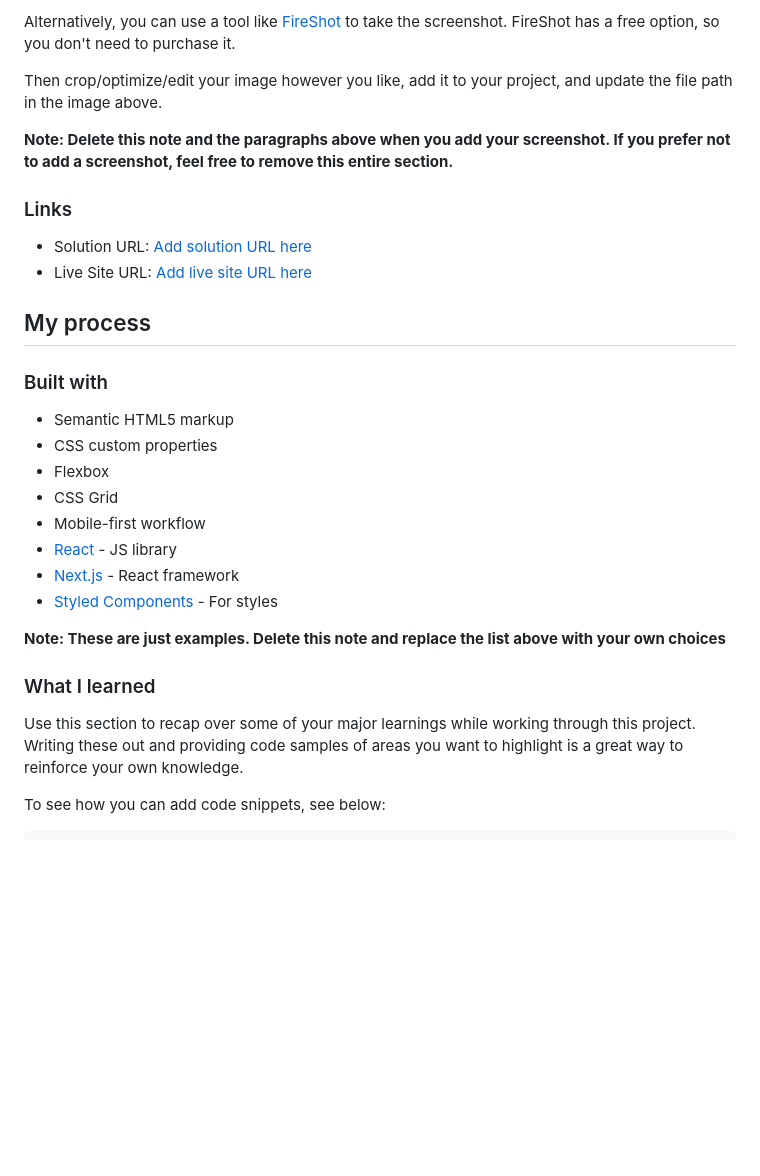
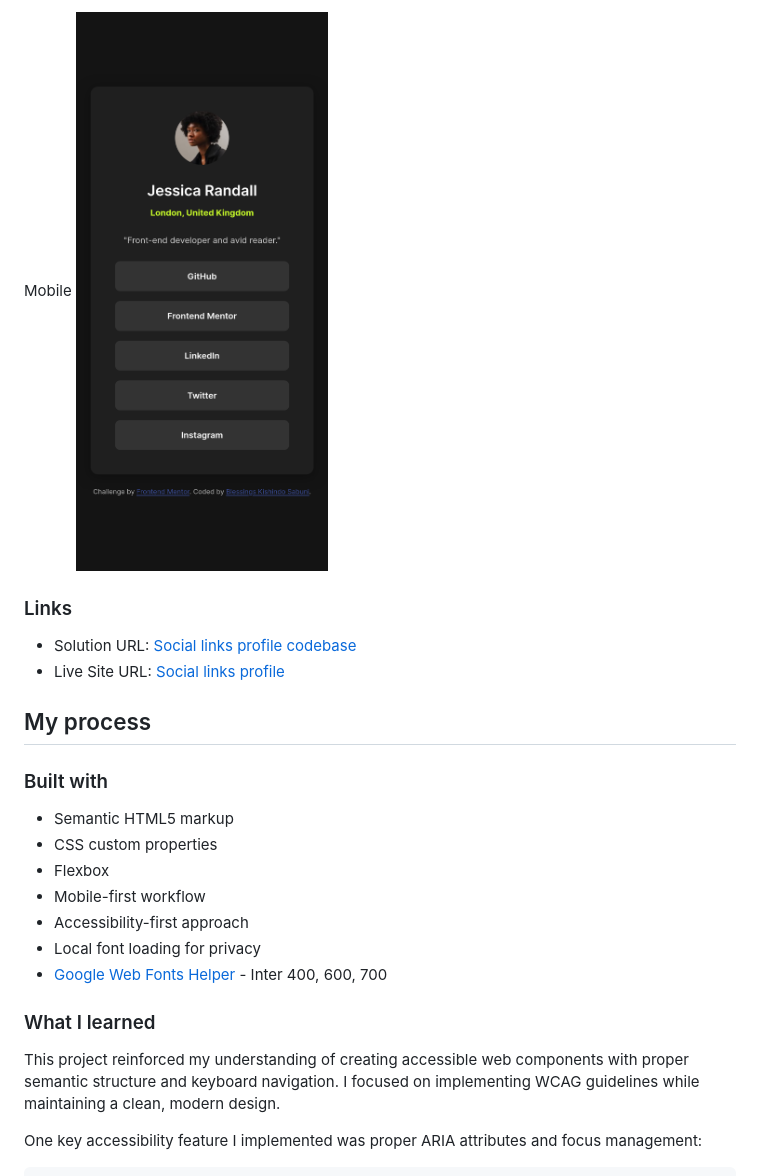
Before and after one commit to sparechange679/social-links-profile, a Markdown page: README.md, the part around the change printed below. Rendered like a GitHub page; pictures changed too: screenshots/mobile.png (added); blank space fills up the shorter version.

````diff
--- a/README.md
+++ b/README.md
@@ -34,14 +35,10 @@ Add a screenshot of your solution. The easiest way to do this is to use Firefox
 
-Alternatively, you can use a tool like [FireShot](https://getfireshot.com/) to take the screenshot. FireShot has a free option, so you don't need to purchase it.
-
-Then crop/optimize/edit your image however you like, add it to your project, and update the file path in the image above.
-
-**Note: Delete this note and the paragraphs above when you add your screenshot. If you prefer not to add a screenshot, feel free to remove this entire section.**
+Mobile ![Mobile](./screenshots/mobile.png)
 
 ### Links
 
-- Solution URL: [Add solution URL here](https://your-solution-url.com)
-- Live Site URL: [Add live site URL here](https://your-live-site-url.com)
+- Solution URL: [Social links profile codebase](https://github.com/sparechange679/social-links-profile.git)
+- Live Site URL: [Social links profile](https://sparechange679.github.io/social-links-profile/)
 
 ## My process
 
@@ -50,18 +47,15 @@ Then crop/optimize/edit your image however you like, add it to your project, and
 - Semantic HTML5 markup
 - CSS custom properties
 - Flexbox
-- CSS Grid
 - Mobile-first workflow
-- [React](https://reactjs.org/) - JS library
-- [Next.js](https://nextjs.org/) - React framework
-- [Styled Components](https://styled-components.com/) - For styles
-
-**Note: These are just examples. Delete this note and replace the list above with your own choices**
+- Accessibility-first approach
+- Local font loading for privacy
+- [Google Web Fonts Helper](https://gwfh.mranftl.com/fonts/inter?subsets=latin) - Inter 400, 600, 700
 
 ### What I learned
 
-Use this section to recap over some of your major learnings while working through this project. Writing these out and providing code samples of areas you want to highlight is a great way to reinforce your own knowledge.
+This project reinforced my understanding of creating accessible web components with proper semantic structure and keyboard navigation. I focused on implementing WCAG guidelines while maintaining a clean, modern design.
 
-To see how you can add code snippets, see below:
+One key accessibility feature I implemented was proper ARIA attributes and focus management:
 
 ```html
````
Also changed, not shown: other parts of README.md (+47 -25 lines), screenshots/desktop.png (added), screenshots/tablet.png (added).
